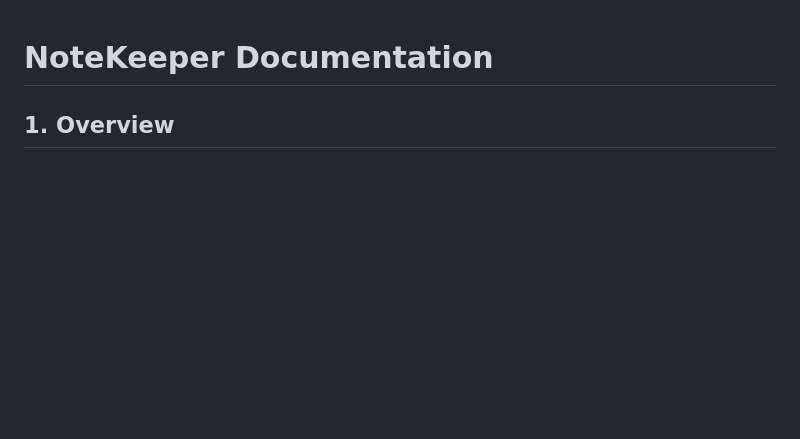
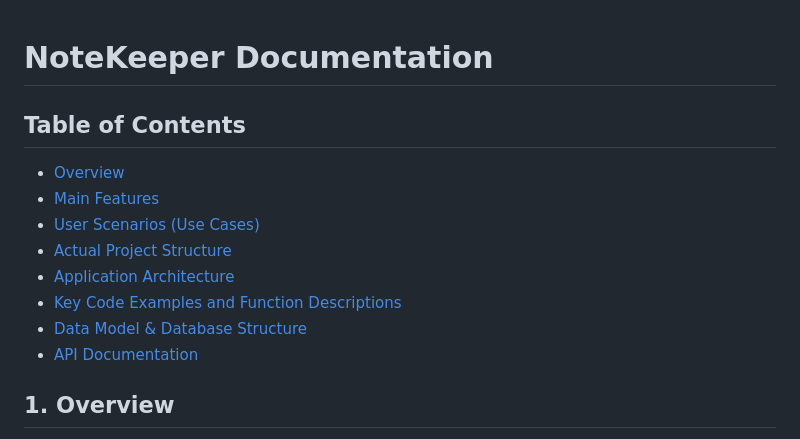
Before and after one commit to Vkiselev1984/documentation_in_dvelopment, a Markdown page: NoteKeeper.md, the part around the change. Drawn GitHub-style; blank space fills up the shorter version.

Commit message:
A table of contents has been added to the documentation

```diff
--- a/NoteKeeper.md
+++ b/NoteKeeper.md
@@ -1,4 +1,15 @@
 # NoteKeeper Documentation
+
+## Table of Contents
+- [Overview](#1-overview)
+- [Main Features](#2-main-features)
+- [User Scenarios (Use Cases)](#user-scenarios-use-cases)
+- [Actual Project Structure](#actual-project-structure)
+- [Application Architecture](#application-architecture)
+- [Key Code Examples and Function Descriptions](#key-code-examples-and-function-descriptions)
+- [Data Model & Database Structure](#3-data-model--database-structure)
+- [API Documentation](#4-api-documentation)
+
 
 ## 1. Overview
 
```
